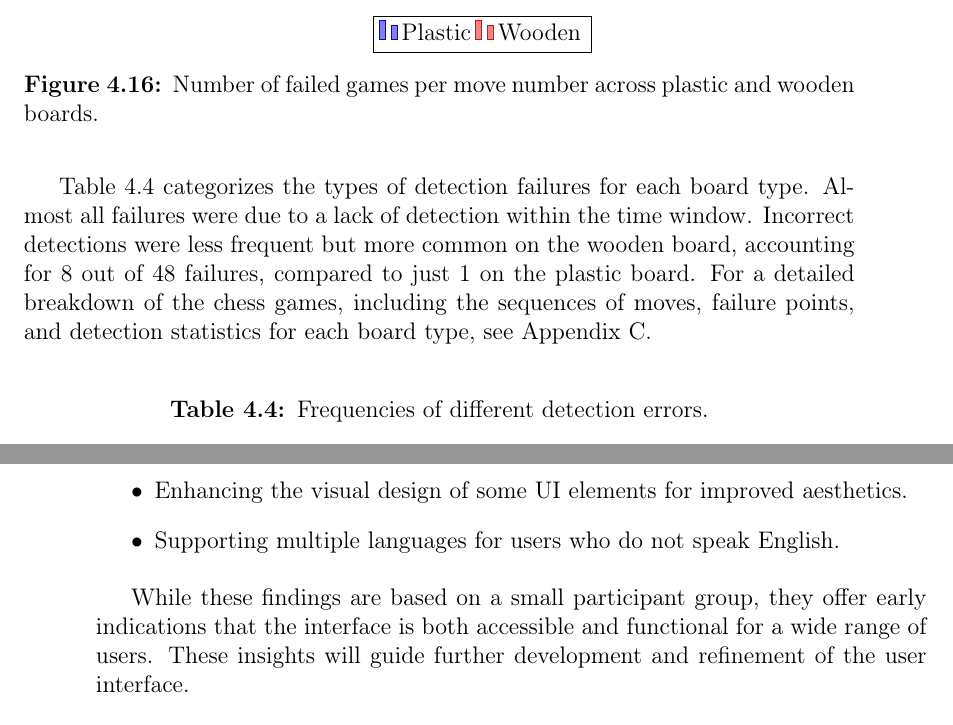
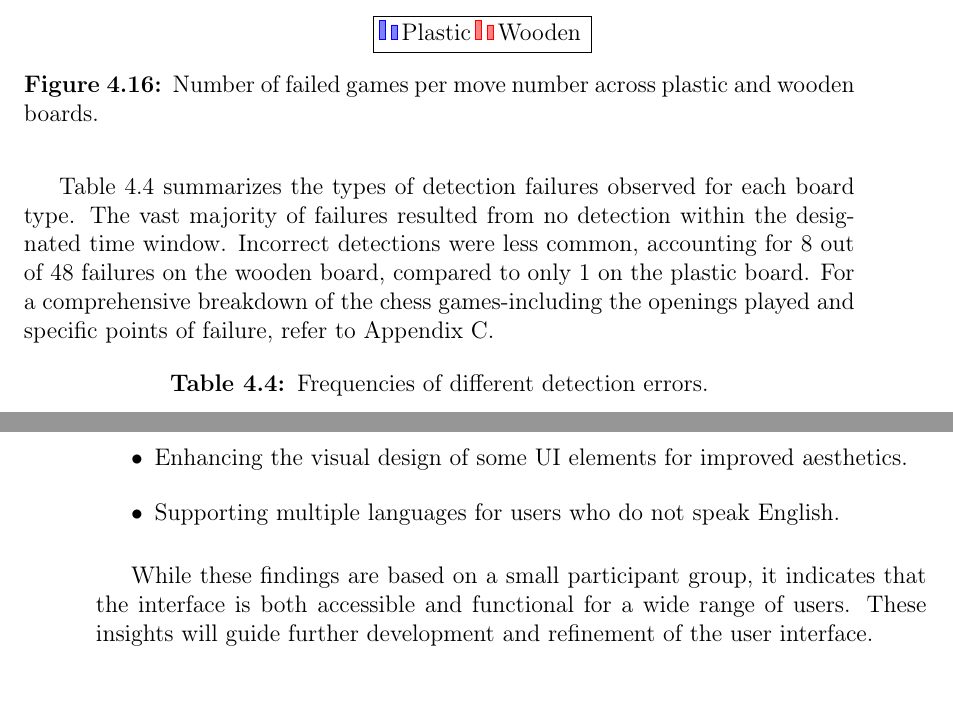
Before and after one commit to bachelor-gruppe-04/documentation, a LaTeX thesis (main.tex, which reads chapters/06-results.tex): two parts of pages 65 and 66 of 96, joined at a grey line, cut so that both start at the same text. Compiled offline with pdfLaTeX; TikZ figures are drawn from their code, not taken from saved files.

Commit message:
typo fixes

```diff
--- a/chapters/06-results.tex
+++ b/chapters/06-results.tex
@@ -320,7 +320,7 @@ Figure \ref{fig:move-failures} shows the number of failed games (i.e., games whe
 \end{figure}
 
 
-Table \ref{tab:different-errors} categorizes the types of detection failures for each board type. Almost all failures were due to a lack of detection within the  time window. Incorrect detections were less frequent but more common on the wooden board, accounting for 8 out of 48 failures, compared to just 1 on the plastic board. For a detailed breakdown of the chess games, including the sequences of moves, failure points, and detection statistics for each board type, see Appendix \ref{app:move-data-testing}.  \\
+Table \ref{tab:different-errors} summarizes the types of detection failures observed for each board type. The vast majority of failures resulted from no detection within the designated time window. Incorrect detections were less common, accounting for 8 out of 48 failures on the wooden board, compared to only 1 on the plastic board. For a comprehensive breakdown of the chess games-including the openings played and specific points of failure, refer to Appendix \ref{app:move-data-testing}.
 
 \begin{table}[htbp]
 \centering
@@ -361,7 +363,7 @@ However, participants also suggested a few areas for improvement:
     \item Supporting multiple languages for users who do not speak English.
 \end{itemize}
 
-While these findings are based on a small participant group, they offer early indications that the interface is both accessible and functional for a wide range of users. These insights will guide further development and refinement of the user interface.
+While these findings are based on a small participant group, it indicates that the interface is both accessible and functional for a wide range of users. These insights will guide further development and refinement of the user interface.
 
 \begin{figure}[h!]
 \centering
```
Also changed, not shown: chapters/06-results.tex (6 more changed lines).
